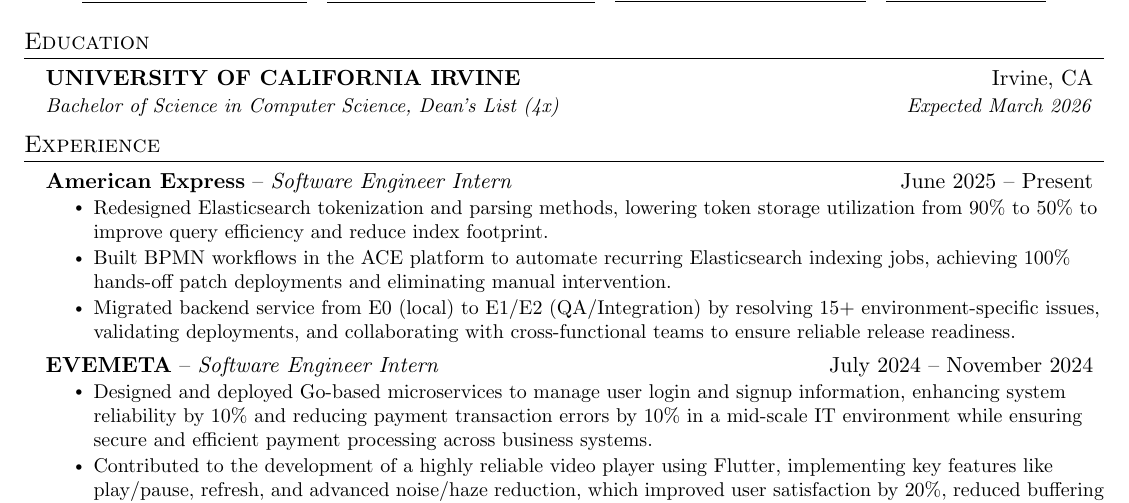
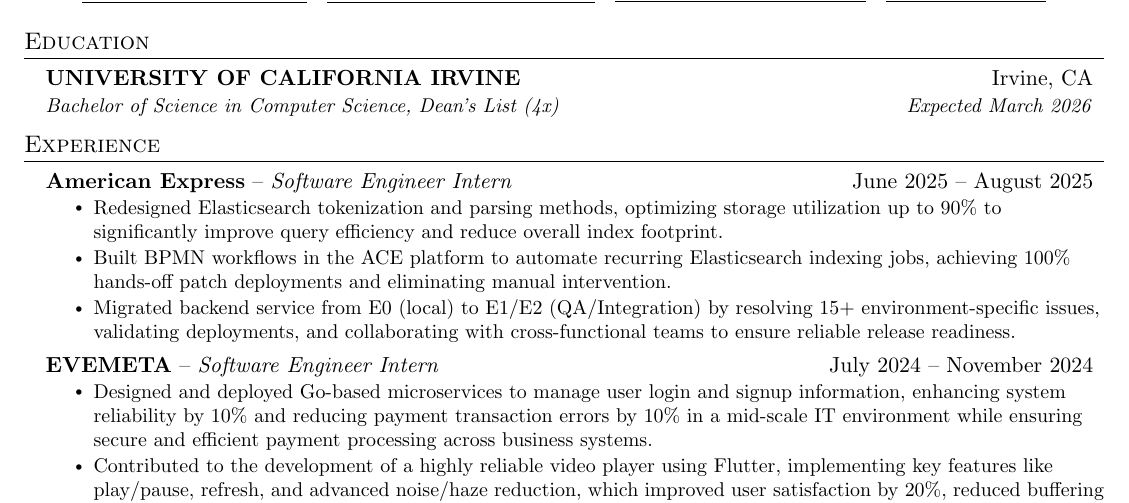
Before and after one commit to dhkam1102/resume, a LaTeX document (test.tex): part of the page, cut so that both start at the same text. Compiled offline with pdfLaTeX.

Commit message:
new resume change

```diff
--- a/test.tex
+++ b/test.tex
@@ -142,9 +142,9 @@
   \resumeSubHeadingListStart
 
     \experienceSubheading
-    {American Express}{Software Engineer Intern}{June 2025 -- Present}
+    {American Express}{Software Engineer Intern}{June 2025 -- August 2025}
       \resumeItemListStart
-      \resumeItem{Redesigned Elasticsearch tokenization and parsing methods, lowering token storage utilization from 90\% to 50\% to improve query efficiency and reduce index footprint.}
+      \resumeItem{Redesigned Elasticsearch tokenization and parsing methods, optimizing storage utilization up to 90\% to significantly improve query efficiency and reduce overall index footprint.}
       \resumeItem{Built BPMN workflows in the ACE platform to automate recurring Elasticsearch indexing jobs, achieving 100\% hands-off patch deployments and eliminating manual intervention.}
       \resumeItem{Migrated backend service from E0 (local) to E1/E2 (QA/Integration) by resolving 15+ environment-specific issues, validating deployments, and collaborating with cross-functional teams to ensure reliable release readiness.}
     \resumeItemListEnd
```
Also changed, not shown: test.pdf.
